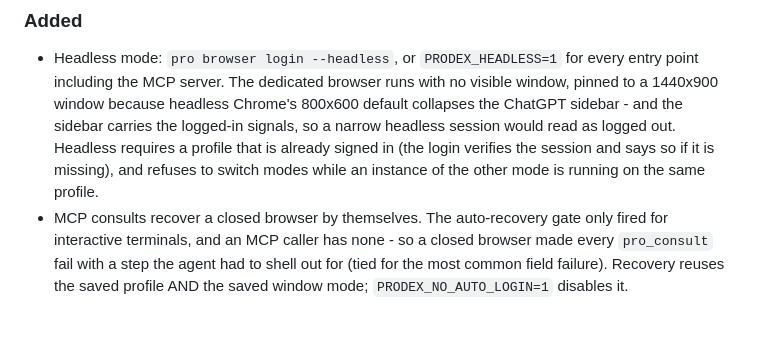
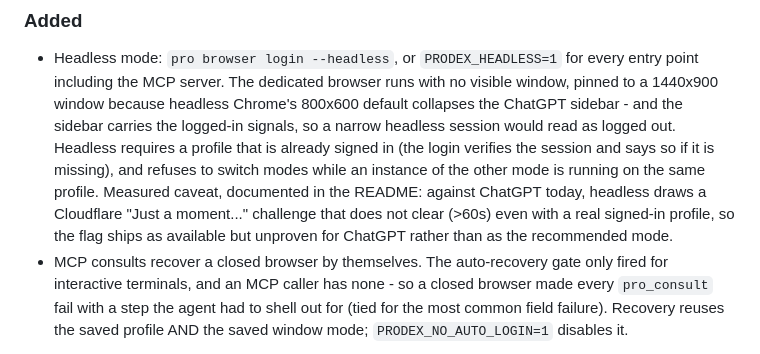
Before and after one commit to youdie006/prodex, a Markdown page: CHANGELOG.md, the part around the change. Rendered like a GitHub page; blank space fills up the shorter version.

Commit message:
docs: record the measured headless result against ChatGPT
Live test on the real signed-in profile: headless Chrome loads chatgpt.com
into Cloudflare's "Just a moment..." interstitial and stays there past 60
seconds, so the session never reaches the composer. A logged-in profile does
not exempt it - the challenge keys on the headless browser. The headed
browser was restored immediately afterwards and verified with a real send.

README and CHANGELOG now state that instead of the earlier guess that a
signed-in profile "normally passes".

```diff
--- a/CHANGELOG.md
+++ b/CHANGELOG.md
@@ -15,6 +15,10 @@ and this project adheres to [Semantic Versioning](https://semver.org/spec/v2.0.0
   Headless requires a profile that is already signed in (the login verifies
   the session and says so if it is missing), and refuses to switch modes while
   an instance of the other mode is running on the same profile.
+  Measured caveat, documented in the README: against ChatGPT today, headless
+  draws a Cloudflare "Just a moment..." challenge that does not clear (>60s)
+  even with a real signed-in profile, so the flag ships as available but
+  unproven for ChatGPT rather than as the recommended mode.
 - MCP consults recover a closed browser by themselves. The auto-recovery gate
   only fired for interactive terminals, and an MCP caller has none - so a
   closed browser made every `pro_consult` fail with a step the agent had to
```
Also changed, not shown: README.md (+1 -1 lines).
